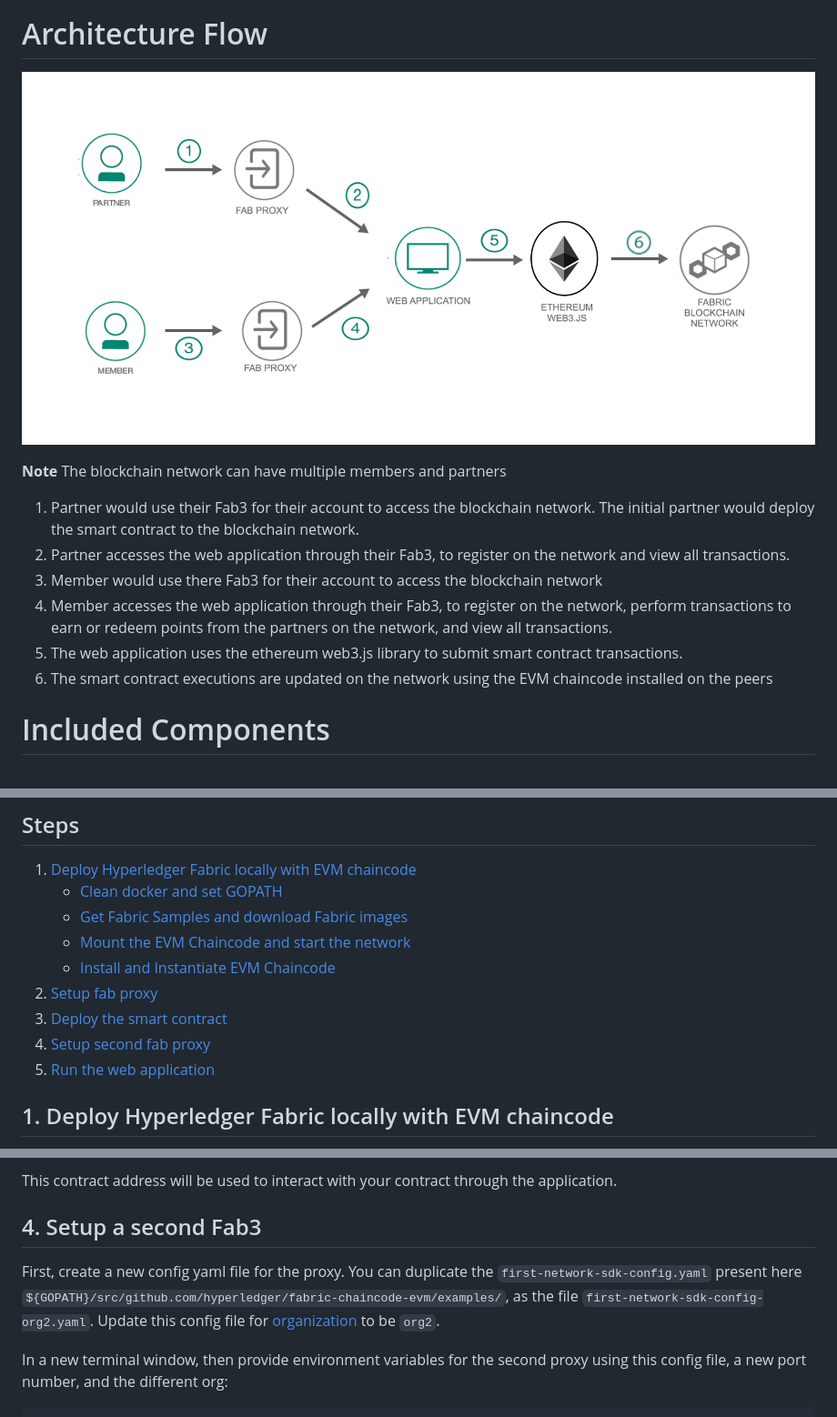
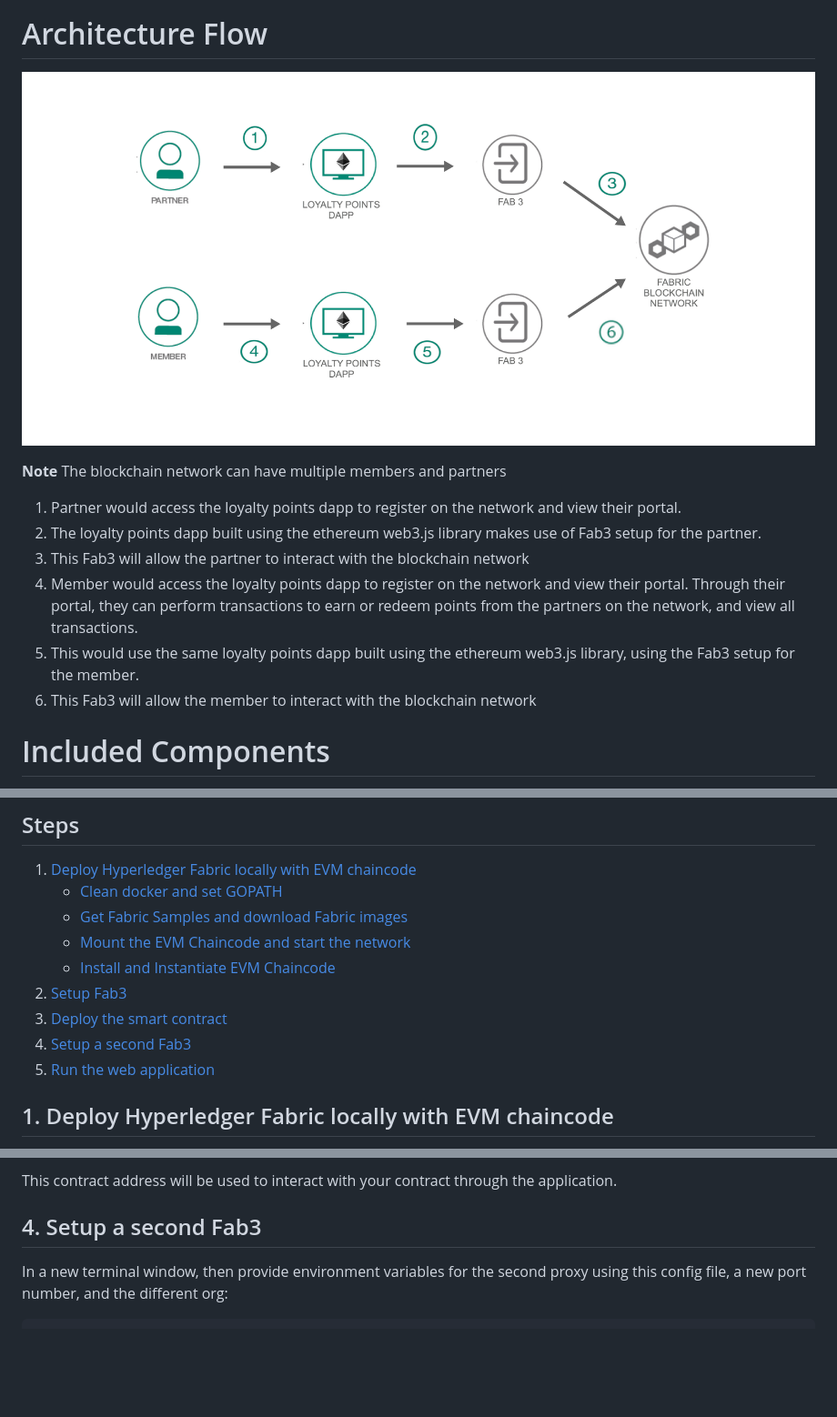
Before and after one commit to IBM/loyalty-points-evm-fabric, a Markdown page: README.md, 3 parts joined by grey strips. Shown: that part at 91% size. Drawn GitHub-style; pictures changed too: docs/doc-images/arch.png; blank space fills up the shorter version.

````diff
--- a/README.md
+++ b/README.md
@@ -20,12 +20,12 @@ This code pattern is for developers looking to create blockchain applications wi
 
 **Note** The blockchain network can have multiple members and partners
 
-1. Partner would use their Fab3 for their account to access the blockchain network. The initial partner would deploy the smart contract to the blockchain network.
-2. Partner accesses the web application through their Fab3, to register on the network and view all transactions.
-3. Member would use there Fab3 for their account to access the blockchain network
-4. Member accesses the web application through their Fab3, to register on the network, perform transactions to earn or redeem points from the partners on the network, and view all transactions.
-5. The web application uses the ethereum web3.js library to submit smart contract transactions.
-6. The smart contract executions are updated on the network using the EVM chaincode installed on the peers
+1. Partner would access the loyalty points dapp to register on the network and view their portal.
+2. The loyalty points dapp built using the ethereum web3.js library makes use of Fab3 setup for the partner.
+3. This Fab3 will allow the partner to interact with the blockchain network
+4. Member would access the loyalty points dapp to register on the network and view their portal. Through their portal, they can perform transactions to earn or redeem points from the partners on the network, and view all transactions.
+5. This would use the same loyalty points dapp built using the ethereum web3.js library, using the Fab3 setup for the member.
+6. This Fab3 will allow the member to interact with the blockchain network
 
 # Included Components
 
@@ -54,9 +54,9 @@ This code pattern is for developers looking to create blockchain applications wi
     - [Get Fabric Samples and download Fabric images](#get-fabric-samples-and-download-fabric-images)
     - [Mount the EVM Chaincode and start the network](#mount-the-evm-chaincode-and-start-the-network)
     - [Install and Instantiate EVM Chaincode](#install-and-instantiate-evm-chaincode)
-2. [Setup fab proxy](#2-setup-fab-proxy)
+2. [Setup Fab3](#2-setup-fab3)
 3. [Deploy the smart contract](#3-deploy-the-smart-contract)
-4. [Setup second fab proxy](#4-setup-second-fab-proxy)
+4. [Setup a second Fab3](#4-setup-second-fab3)
 5. [Run the web application](#5-run-the-web-application)
 
 
@@ -477,8 +477,6 @@ This contract address will be used to interact with your contract through the ap
 
 ## 4. Setup a second Fab3
 
-First, create a new config yaml file for the proxy. You can duplicate the `first-network-sdk-config.yaml` present here `${GOPATH}/src/github.com/hyperledger/fabric-chaincode-evm/examples/`, as the file `first-network-sdk-config-org2.yaml`. Update this config file for [organization](https://github.com/hyperledger/fabric-chaincode-evm/blob/master/examples/first-network-sdk-config.yaml#L25) to be `org2`.
-
 In a new terminal window, then provide environment variables for the second proxy using this config file, a new port number, and the different org:
 ```
 export FABPROXY_CONFIG=${GOPATH}/src/github.com/hyperledger/fabric-chaincode-evm/examples/first-network-sdk-config-org2.yaml # Path to a compatible Fabric SDK Go config file
````
Also changed, not shown: other parts of README.md (+52 -16 lines), docs/doc-images/app-member.png (added), docs/doc-images/app-partner.png (added), docs/doc-images/app-register.png (added), docs/doc-images/app.png (deleted), 13 other files.
